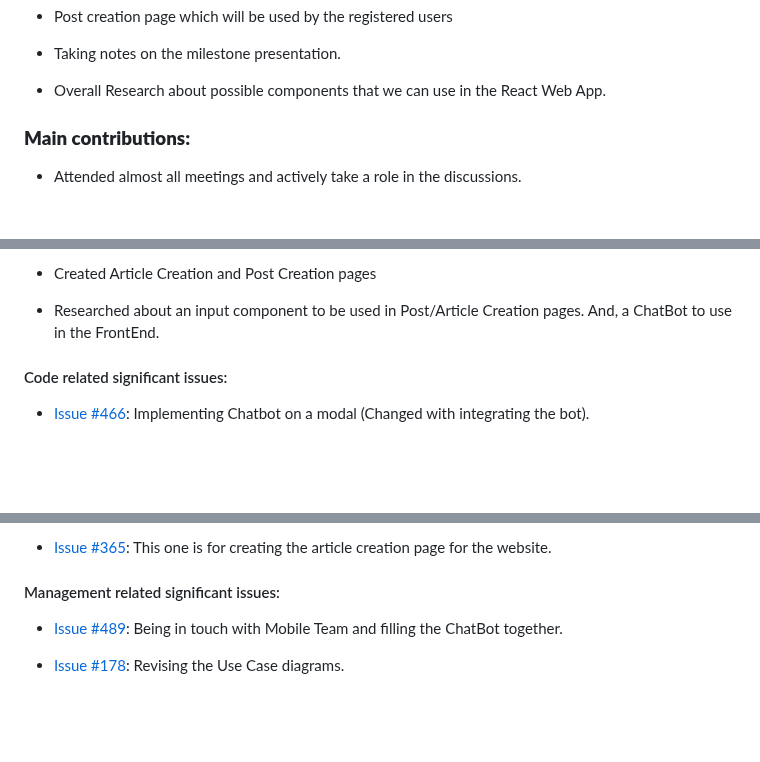
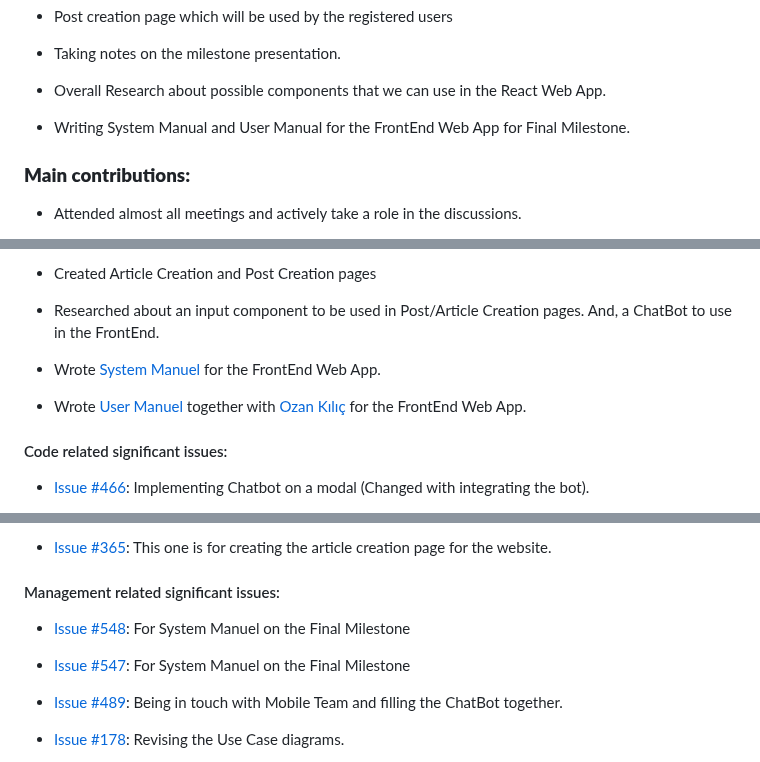
Before and after one commit to bounswe/bounswe2022group5, a Markdown page: deliverables/CMPE451_Customer_Presentation_Milestone_3/Individual Milestone Reports.md, 3 parts joined by grey strips. GitHub-like rendering; folded sections open; blank space fills up the shorter version.

Commit message:
Sinan Kerem Gunduz Personal Report Update v3

```diff
--- a/deliverables/CMPE451_Customer_Presentation_Milestone_3/Individual Milestone Reports.md
+++ b/deliverables/CMPE451_Customer_Presentation_Milestone_3/Individual Milestone Reports.md
@@ -680,6 +680,8 @@ Here is my contributions overall
 
 - Overall Research about possible components that we can use in the React Web App.
 
+- Writing System Manual and User Manual for the FrontEnd Web App for Final Milestone.
+
 
 
 ### **Main contributions:**
@@ -704,6 +706,9 @@ Here is my contributions overall
 
 - Researched about an input component to be used in Post/Article Creation pages. And, a ChatBot to use in the FrontEnd.
 
+- Wrote [System Manuel](https://github.com/bounswe/bounswe2022group5/wiki/FrontEnd-Manuals/#system-manual-1) for the FrontEnd Web App.
+
+- Wrote [User Manuel](https://github.com/bounswe/bounswe2022group5/wiki/FrontEnd-Manuals/#user-manual-1) together with [Ozan Kılıç](https://github.com/bounswe/bounswe2022group5/wiki/Ozan-Kılıç) for the FrontEnd Web App.
 
 
 
@@ -732,6 +737,10 @@ Here is my contributions overall
 
 
 #### Management related significant issues:
+
+* [Issue #548](https://github.com/bounswe/bounswe2022group5/issues/548): For System Manuel on the Final Milestone
+
+* [Issue #547](https://github.com/bounswe/bounswe2022group5/issues/547): For System Manuel on the Final Milestone
 
 * [Issue #489](https://github.com/bounswe/bounswe2022group5/issues/489): Being in touch with Mobile Team and filling the ChatBot together.
 
```
